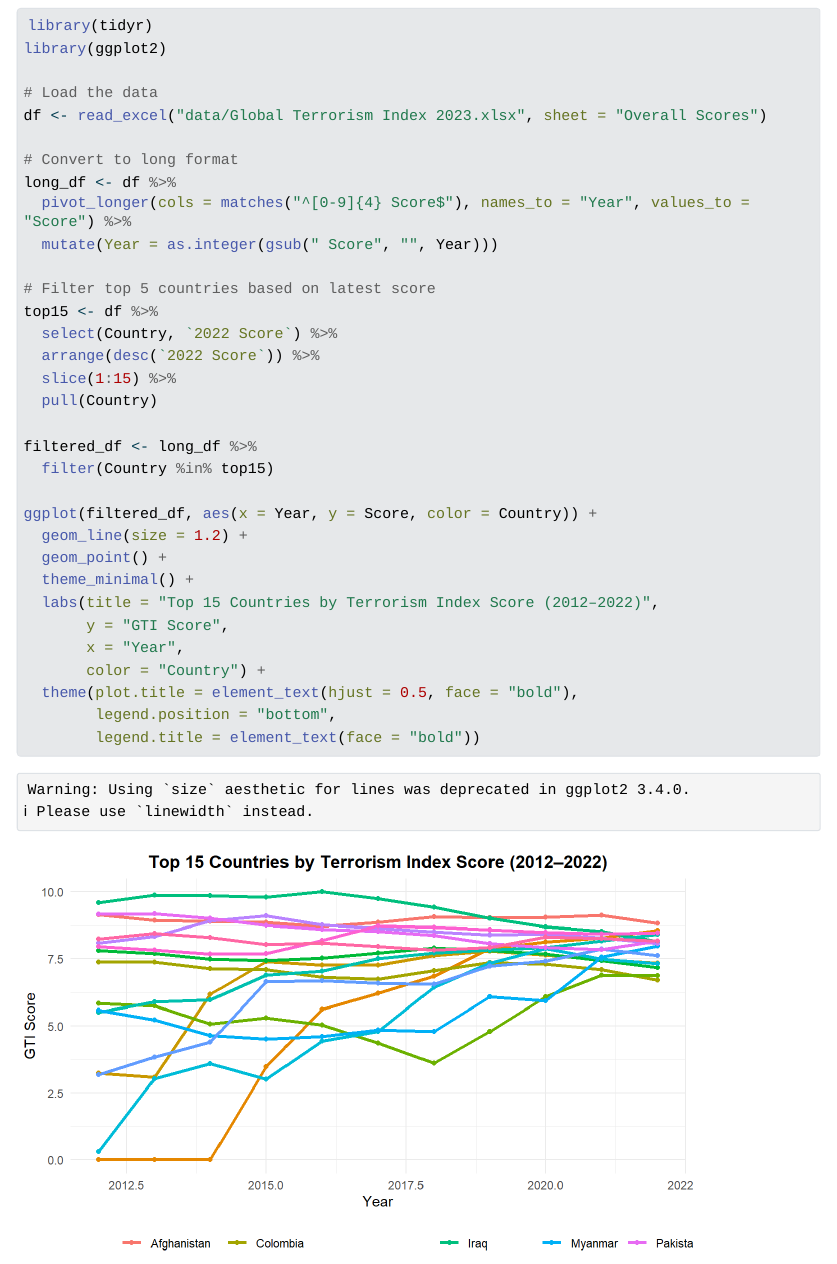
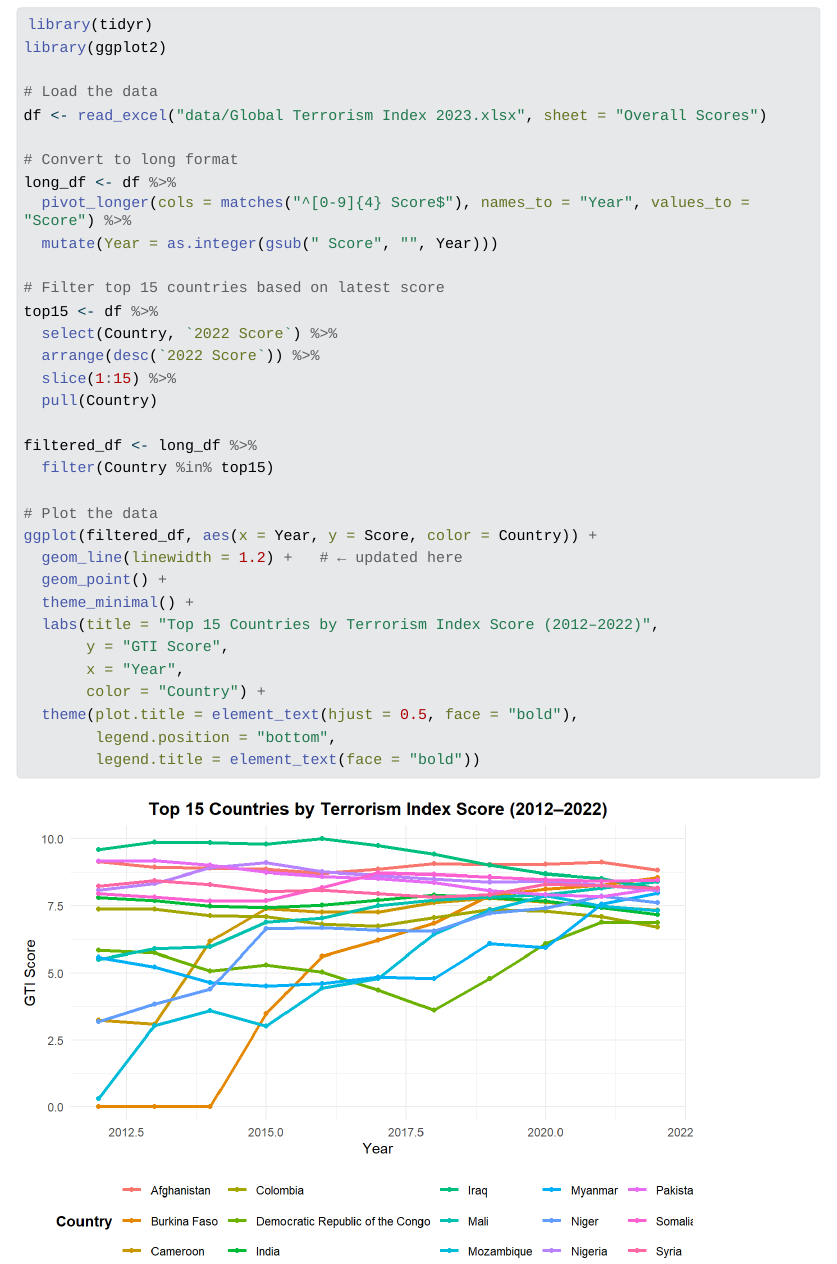
Before and after one commit to ninguest/CSC3107_TerrorismIndex_Visualization_Project, a Quarto document (info_vis_2025_terrorism_index_poster/poster.qmd): the page in a window 1100 px wide, from 1790 px down before the commit and from 1890 px down after it, so that both start at the same text. The pictures show the output file info_vis_2025_terrorism_index_poster/poster.html that the author committed with the source, opened offline; Quarto's library style sheets are replaced by a plain one without menus; long lines of code are wrapped.

Commit message:
update: HTML Styling update

```diff
--- a/info_vis_2025_terrorism_index_poster/poster.qmd
+++ b/info_vis_2025_terrorism_index_poster/poster.qmd
@@ -37,7 +40,7 @@ long_df <- df %>%
   pivot_longer(cols = matches("^[0-9]{4} Score$"), names_to = "Year", values_to = "Score") %>%
   mutate(Year = as.integer(gsub(" Score", "", Year)))
 
-# Filter top 5 countries based on latest score
+# Filter top 15 countries based on latest score
 top15 <- df %>%
   select(Country, `2022 Score`) %>%
   arrange(desc(`2022 Score`)) %>%
@@ -47,8 +50,9 @@ top15 <- df %>%
 filtered_df <- long_df %>%
   filter(Country %in% top15)
 
+# Plot the data
 ggplot(filtered_df, aes(x = Year, y = Score, color = Country)) +
-  geom_line(size = 1.2) +
+  geom_line(linewidth = 1.2) +   # ← updated here
   geom_point() +
   theme_minimal() +
   labs(title = "Top 15 Countries by Terrorism Index Score (2012–2022)",
```
Also changed, not shown: info_vis_2025_terrorism_index_poster/poster.html, info_vis_2025_terrorism_index_poster/poster.qmd (3 more changed lines).
